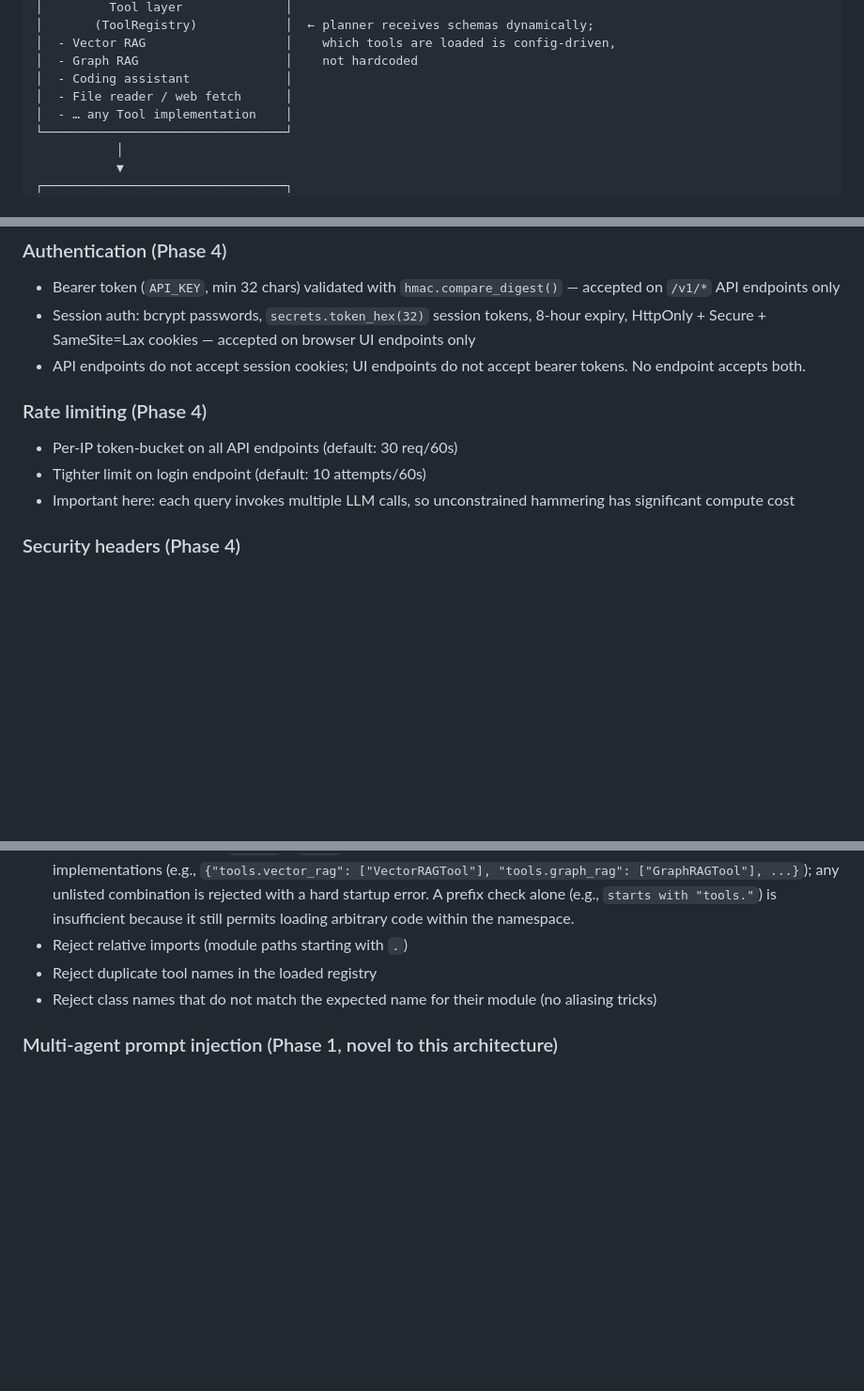
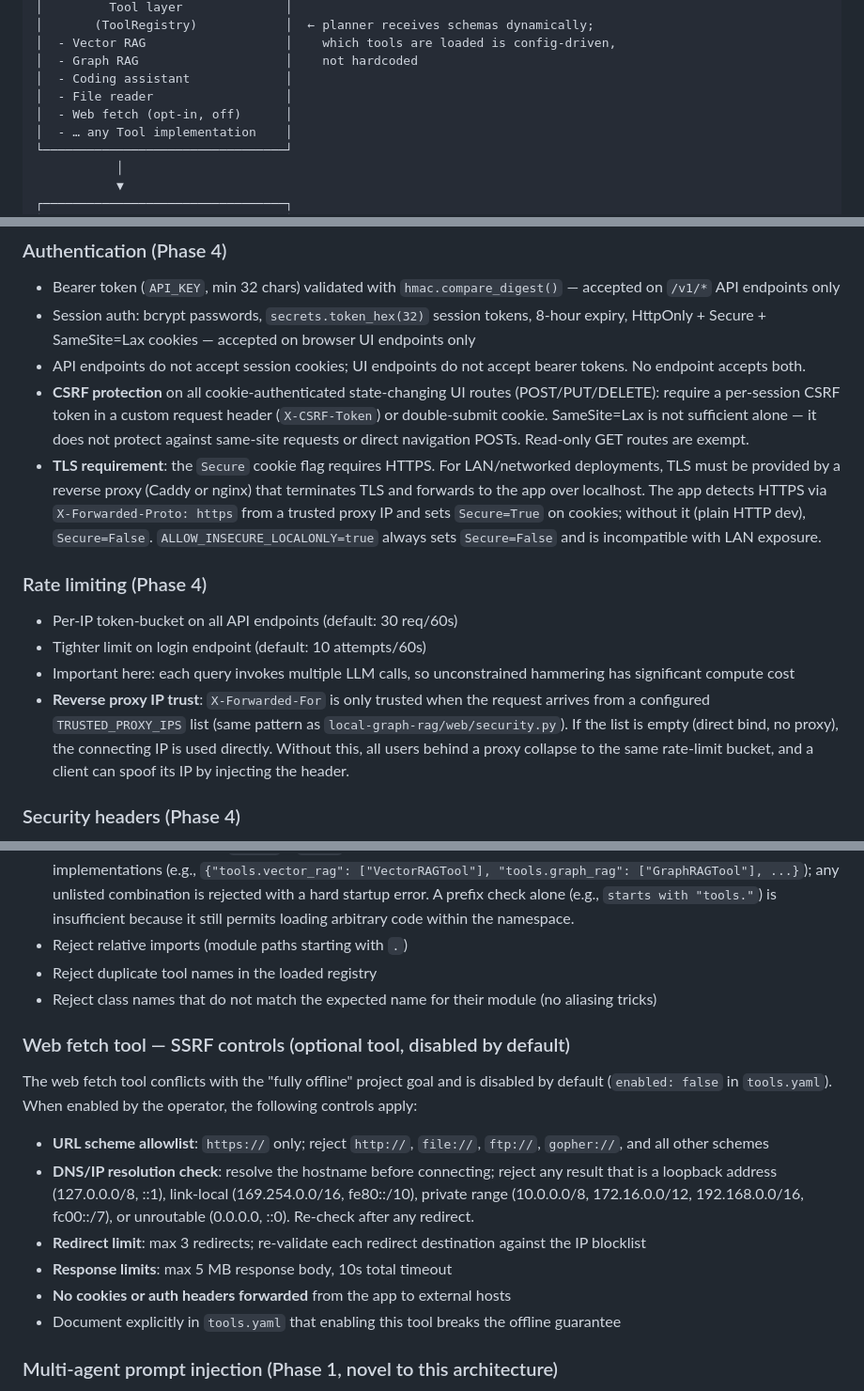
Before and after one commit to GarretBeebe/local-research-assistant, a Markdown page: notes/research-assistant-plan.md, 3 parts joined by grey strips. Shown at 94% size. GitHub-like rendering; blank space fills up the shorter version.

Commit message:
Fix six security findings: SSRF, CSRF, port typo, uploads, TLS, proxy IPs
- Fix port typo: nomic-embed-text is on port 11434, not 11436 (which is
  researchers/critic); corrected in model allocation table
- Add web fetch SSRF controls: https-only scheme, DNS/IP blocklist for
  loopback/link-local/private ranges re-checked after redirects, 3-redirect
  limit, 5 MB/10s response limits, no auth headers forwarded; tool is
  disabled by default and explicitly conflicts with the offline goal
- Add CSRF protection to cookie-authenticated state-changing UI routes via
  X-CSRF-Token header or double-submit cookie; note why SameSite=Lax alone
  is insufficient
- Document TLS requirement for Secure cookies: reverse proxy terminates TLS,
  app reads X-Forwarded-Proto from trusted proxy IPs; insecure-local mode
  always sets Secure=False
- Add TRUSTED_PROXY_IPS for X-Forwarded-For trust in rate limiter; without
  this all users behind a proxy share one bucket and IPs can be spoofed
- Separate writable upload staging directory (UPLOAD_STAGING_DIR, named
  Docker volume) from the read-only docs corpus mount; originals cleaned up
  after indexing, not persisted by default

Co-Authored-By: Claude Sonnet 4.6 <noreply@anthropic.com>

```diff
--- a/notes/research-assistant-plan.md
+++ b/notes/research-assistant-plan.md
@@ -99,7 +99,8 @@ User query
 │  - Vector RAG                   │    which tools are loaded is config-driven,
 │  - Graph RAG                    │    not hardcoded
 │  - Coding assistant             │
-│  - File reader / web fetch      │
+│  - File reader                  │
+│  - Web fetch (opt-in, off)      │
 │  - … any Tool implementation    │
 └─────────────────────────────────┘
            │
@@ -289,11 +290,14 @@ The server enforces a hard binding rule at startup, checked before any request i
 - Bearer token (`API_KEY`, min 32 chars) validated with `hmac.compare_digest()` — accepted on `/v1/*` API endpoints only
 - Session auth: bcrypt passwords, `secrets.token_hex(32)` session tokens, 8-hour expiry, HttpOnly + Secure + SameSite=Lax cookies — accepted on browser UI endpoints only
 - API endpoints do not accept session cookies; UI endpoints do not accept bearer tokens. No endpoint accepts both.
+- **CSRF protection** on all cookie-authenticated state-changing UI routes (POST/PUT/DELETE): require a per-session CSRF token in a custom request header (`X-CSRF-Token`) or double-submit cookie. SameSite=Lax is not sufficient alone — it does not protect against same-site requests or direct navigation POSTs. Read-only GET routes are exempt.
+- **TLS requirement**: the `Secure` cookie flag requires HTTPS. For LAN/networked deployments, TLS must be provided by a reverse proxy (Caddy or nginx) that terminates TLS and forwards to the app over localhost. The app detects HTTPS via `X-Forwarded-Proto: https` from a trusted proxy IP and sets `Secure=True` on cookies; without it (plain HTTP dev), `Secure=False`. `ALLOW_INSECURE_LOCALONLY=true` always sets `Secure=False` and is incompatible with LAN exposure.
 
 ### Rate limiting (Phase 4)
 - Per-IP token-bucket on all API endpoints (default: 30 req/60s)
 - Tighter limit on login endpoint (default: 10 attempts/60s)
 - Important here: each query invokes multiple LLM calls, so unconstrained hammering has significant compute cost
+- **Reverse proxy IP trust**: `X-Forwarded-For` is only trusted when the request arrives from a configured `TRUSTED_PROXY_IPS` list (same pattern as `local-graph-rag/web/security.py`). If the list is empty (direct bind, no proxy), the connecting IP is used directly. Without this, all users behind a proxy collapse to the same rate-limit bucket, and a client can spoof its IP by injecting the header.
 
 ### Security headers (Phase 4)
 - `X-Content-Type-Options: nosniff`, `X-Frame-Options: DENY`, `Content-Security-Policy: default-src 'self'` via FastAPI middleware
@@ -333,6 +338,15 @@ The server enforces a hard binding rule at startup, checked before any request i
 - Reject relative imports (module paths starting with `.`)
 - Reject duplicate tool names in the loaded registry
 - Reject class names that do not match the expected name for their module (no aliasing tricks)
+
+### Web fetch tool — SSRF controls (optional tool, disabled by default)
+The web fetch tool conflicts with the "fully offline" project goal and is disabled by default (`enabled: false` in `tools.yaml`). When enabled by the operator, the following controls apply:
+- **URL scheme allowlist**: `https://` only; reject `http://`, `file://`, `ftp://`, `gopher://`, and all other schemes
+- **DNS/IP resolution check**: resolve the hostname before connecting; reject any result that is a loopback address (127.0.0.0/8, ::1), link-local (169.254.0.0/16, fe80::/10), private range (10.0.0.0/8, 172.16.0.0/12, 192.168.0.0/16, fc00::/7), or unroutable (0.0.0.0, ::0). Re-check after any redirect.
+- **Redirect limit**: max 3 redirects; re-validate each redirect destination against the IP blocklist
+- **Response limits**: max 5 MB response body, 10s total timeout
+- **No cookies or auth headers forwarded** from the app to external hosts
+- Document explicitly in `tools.yaml` that enabling this tool breaks the offline guarantee
 
 ### Multi-agent prompt injection (Phase 1, novel to this architecture)
 The planner generates a structured task list that becomes instructions dispatched to N researcher agents — a wider attack surface than single-agent RAG. Two mitigations:
```
Also changed, not shown: other parts of notes/research-assistant-plan.md (+4 -3 lines).
